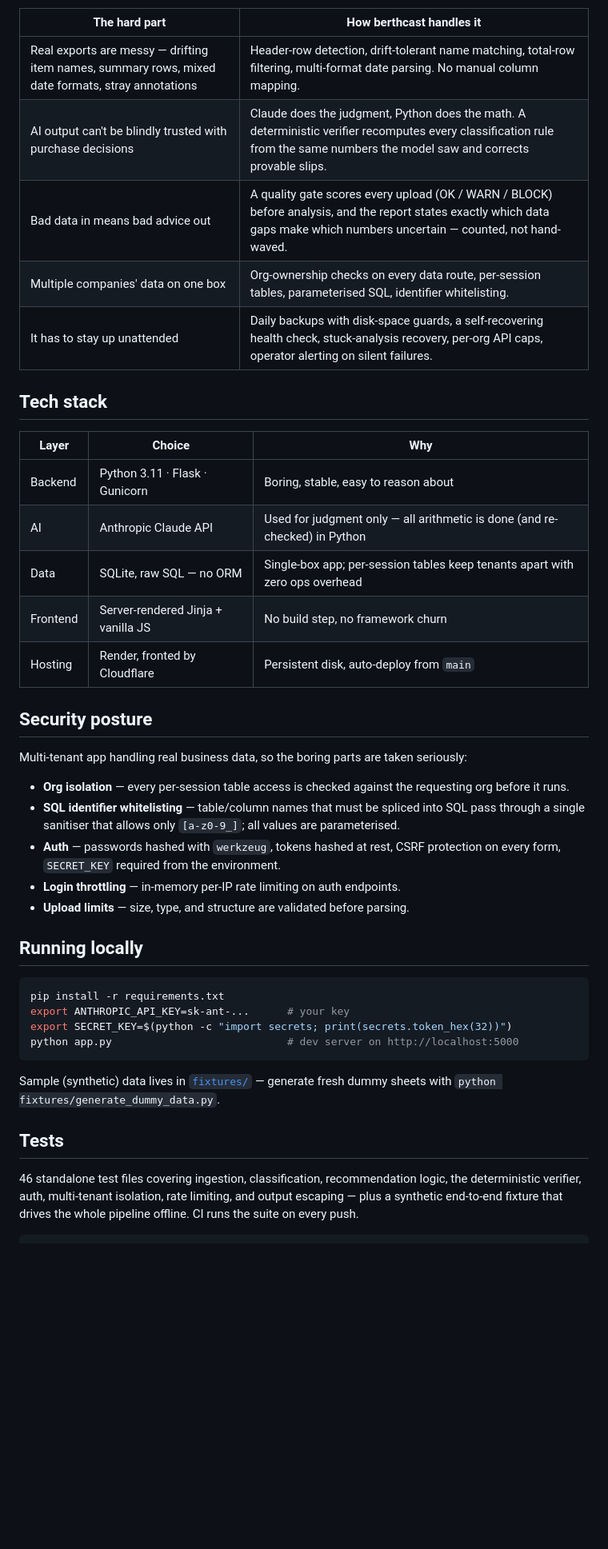
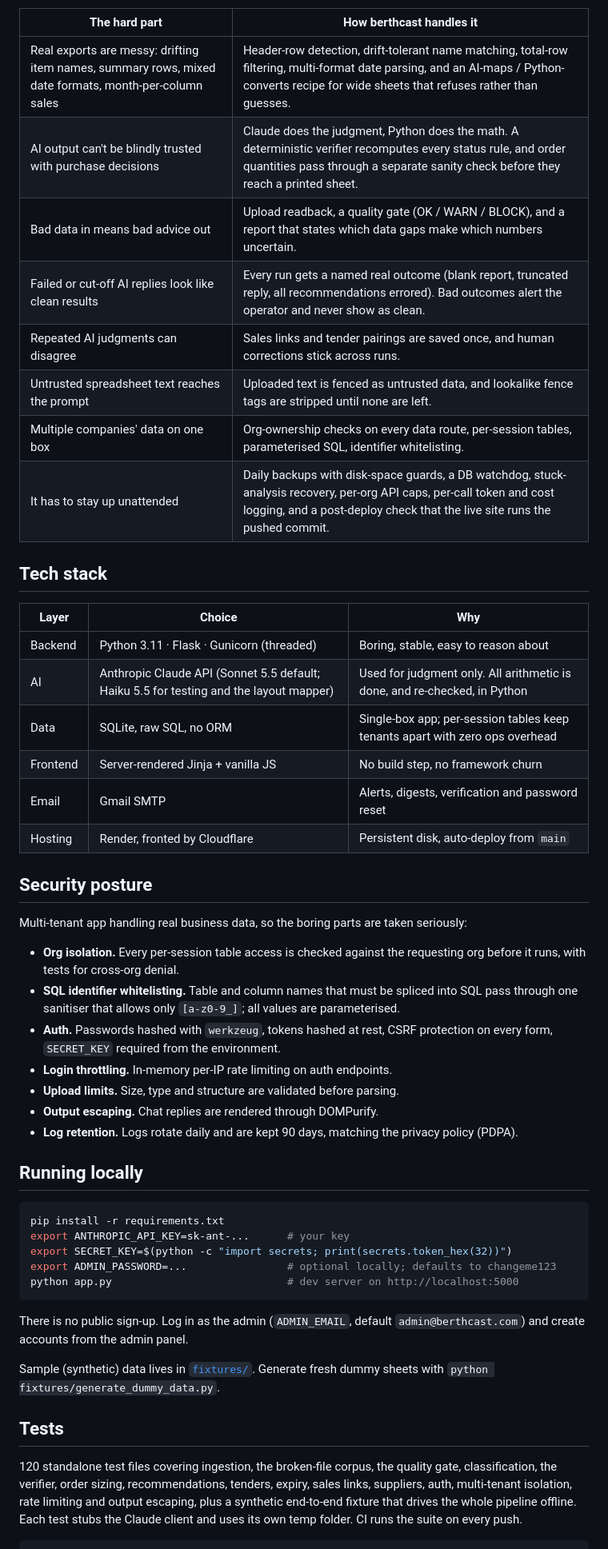
Before and after one commit to brother-yong/berthcast, a Markdown page: README.md, the part around one of its changes. Shown at 80% size. Rendered like a GitHub page; blank space fills up the shorter version.

````diff
--- a/README.md
+++ b/README.md
@@ -69,20 +110,24 @@ them:
 
 | The hard part | How berthcast handles it |
 |---|---|
-| Real exports are messy — drifting item names, summary rows, mixed date formats, stray annotations | Header-row detection, drift-tolerant name matching, total-row filtering, multi-format date parsing. No manual column mapping. |
-| AI output can't be blindly trusted with purchase decisions | Claude does the judgment, Python does the math. A deterministic verifier recomputes every classification rule from the same numbers the model saw and corrects provable slips. |
-| Bad data in means bad advice out | A quality gate scores every upload (OK / WARN / BLOCK) before analysis, and the report states exactly which data gaps make which numbers uncertain — counted, not hand-waved. |
+| Real exports are messy: drifting item names, summary rows, mixed date formats, month-per-column sales | Header-row detection, drift-tolerant name matching, total-row filtering, multi-format date parsing, and an AI-maps / Python-converts recipe for wide sheets that refuses rather than guesses. |
+| AI output can't be blindly trusted with purchase decisions | Claude does the judgment, Python does the math. A deterministic verifier recomputes every status rule, and order quantities pass through a separate sanity check before they reach a printed sheet. |
+| Bad data in means bad advice out | Upload readback, a quality gate (OK / WARN / BLOCK), and a report that states which data gaps make which numbers uncertain. |
+| Failed or cut-off AI replies look like clean results | Every run gets a named real outcome (blank report, truncated reply, all recommendations errored). Bad outcomes alert the operator and never show as clean. |
+| Repeated AI judgments can disagree | Sales links and tender pairings are saved once, and human corrections stick across runs. |
+| Untrusted spreadsheet text reaches the prompt | Uploaded text is fenced as untrusted data, and lookalike fence tags are stripped until none are left. |
 | Multiple companies' data on one box | Org-ownership checks on every data route, per-session tables, parameterised SQL, identifier whitelisting. |
-| It has to stay up unattended | Daily backups with disk-space guards, a self-recovering health check, stuck-analysis recovery, per-org API caps, operator alerting on silent failures. |
+| It has to stay up unattended | Daily backups with disk-space guards, a DB watchdog, stuck-analysis recovery, per-org API caps, per-call token and cost logging, and a post-deploy check that the live site runs the pushed commit. |
 
 ## Tech stack
 
 | Layer | Choice | Why |
 |---|---|---|
-| Backend | Python 3.11 · Flask · Gunicorn | Boring, stable, easy to reason about |
-| AI | Anthropic Claude API | Used for judgment only — all arithmetic is done (and re-checked) in Python |
-| Data | SQLite, raw SQL — no ORM | Single-box app; per-session tables keep tenants apart with zero ops overhead |
+| Backend | Python 3.11 · Flask · Gunicorn (threaded) | Boring, stable, easy to reason about |
+| AI | Anthropic Claude API (Sonnet 5.5 default; Haiku 5.5 for testing and the layout mapper) | Used for judgment only. All arithmetic is done, and re-checked, in Python |
+| Data | SQLite, raw SQL, no ORM | Single-box app; per-session tables keep tenants apart with zero ops overhead |
 | Frontend | Server-rendered Jinja + vanilla JS | No build step, no framework churn |
+| Email | Gmail SMTP | Alerts, digests, verification and password reset |
 | Hosting | Render, fronted by Cloudflare | Persistent disk, auto-deploy from `main` |
 
 ## Security posture
@@ -90,15 +135,18 @@ them:
 Multi-tenant app handling real business data, so the boring parts are taken
 seriously:
 
-- **Org isolation** — every per-session table access is checked against the
-  requesting org before it runs.
-- **SQL identifier whitelisting** — table/column names that must be spliced into
-  SQL pass through a single sanitiser that allows only `[a-z0-9_]`; all values
+- **Org isolation.** Every per-session table access is checked against the
+  requesting org before it runs, with tests for cross-org denial.
+- **SQL identifier whitelisting.** Table and column names that must be spliced
+  into SQL pass through one sanitiser that allows only `[a-z0-9_]`; all values
   are parameterised.
-- **Auth** — passwords hashed with `werkzeug`, tokens hashed at rest,
-  CSRF protection on every form, `SECRET_KEY` required from the environment.
-- **Login throttling** — in-memory per-IP rate limiting on auth endpoints.
-- **Upload limits** — size, type, and structure are validated before parsing.
+- **Auth.** Passwords hashed with `werkzeug`, tokens hashed at rest, CSRF
+  protection on every form, `SECRET_KEY` required from the environment.
+- **Login throttling.** In-memory per-IP rate limiting on auth endpoints.
+- **Upload limits.** Size, type and structure are validated before parsing.
+- **Output escaping.** Chat replies are rendered through DOMPurify.
+- **Log retention.** Logs rotate daily and are kept 90 days, matching the
+  privacy policy (PDPA).
 
 ## Running locally
 
@@ -106,17 +154,23 @@ seriously:
 pip install -r requirements.txt
 export ANTHROPIC_API_KEY=sk-ant-...      # your key
 export SECRET_KEY=$(python -c "import secrets; print(secrets.token_hex(32))")
+export ADMIN_PASSWORD=...                # optional locally; defaults to changeme123
 python app.py                            # dev server on http://localhost:5000
 ```
 
-Sample (synthetic) data lives in [`fixtures/`](fixtures/) — generate fresh dummy
+There is no public sign-up. Log in as the admin (`ADMIN_EMAIL`, default
+`admin@berthcast.com`) and create accounts from the admin panel.
+
+Sample (synthetic) data lives in [`fixtures/`](fixtures/). Generate fresh dummy
 sheets with `python fixtures/generate_dummy_data.py`.
 
 ## Tests
 
-46 standalone test files covering ingestion, classification, recommendation
-logic, the deterministic verifier, auth, multi-tenant isolation, rate limiting,
-and output escaping — plus a synthetic end-to-end fixture that drives the whole
-pipeline offline. CI runs the suite on every push.
+120 standalone test files covering ingestion, the broken-file corpus, the
+quality gate, classification, the verifier, order sizing, recommendations,
+tenders, expiry, sales links, suppliers, auth, multi-tenant isolation, rate
+limiting and output escaping, plus a synthetic end-to-end fixture that drives the
+whole pipeline offline. Each test stubs the Claude client and uses its own temp
+folder. CI runs the suite on every push.
 
 ```bash
````
Also changed, not shown: other parts of README.md (+100 -35 lines).
